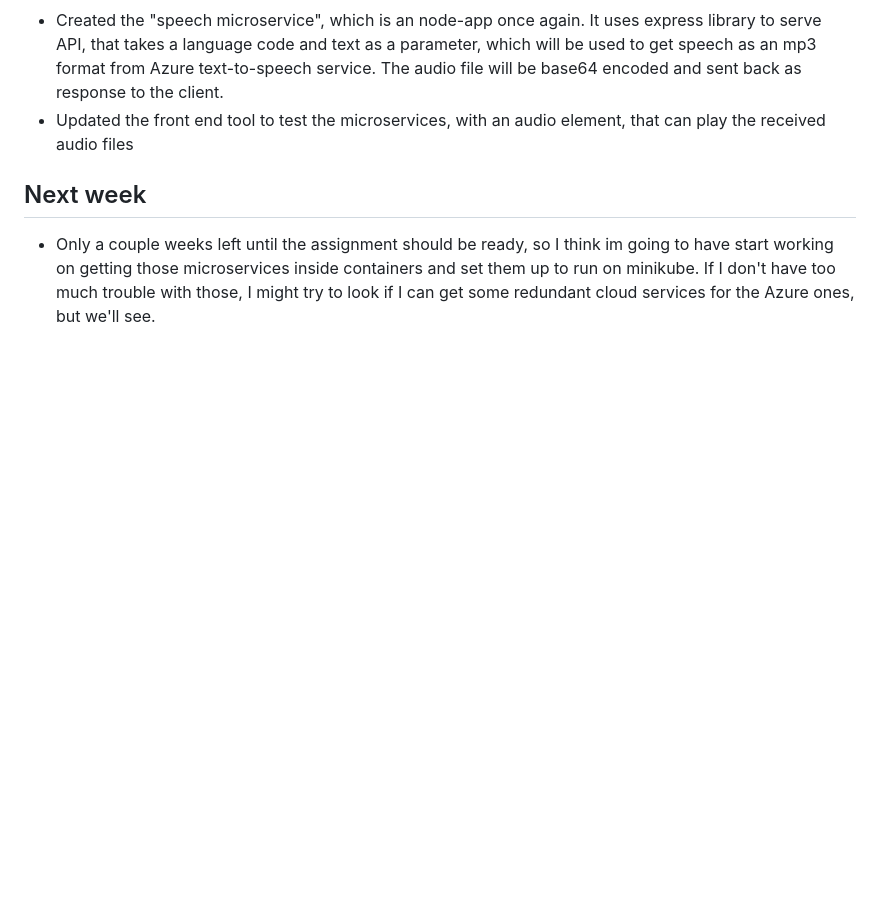
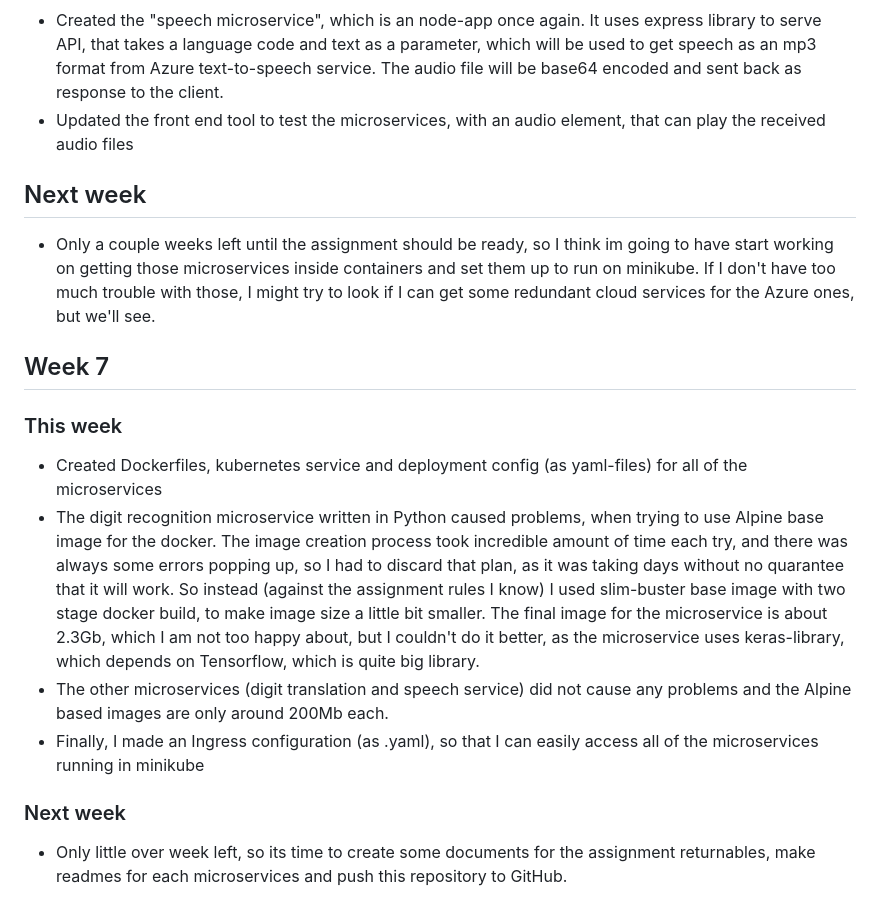
Before and after one commit to teemu6/digit_recognition_app, a Markdown page: WEEKLY_SCRUM.md, the part around the change. Drawn GitHub-style; blank space fills up the shorter version.

Commit message:
Updated weekly scrum progress

```diff
--- a/WEEKLY_SCRUM.md
+++ b/WEEKLY_SCRUM.md
@@ -72,3 +72,13 @@
 ## Next week
 
 - Only a couple weeks left until the assignment should be ready, so I think im going to have start working on getting those microservices inside containers and set them up to run on minikube. If I don't have too much trouble with those, I might try to look if I can get some redundant cloud services for the Azure ones, but we'll see.
+
+## Week 7
+### This week
+- Created Dockerfiles, kubernetes service and deployment config (as yaml-files) for all of the microservices
+- The digit recognition microservice written in Python caused problems, when trying to use Alpine base image for the docker. The image creation process took incredible amount of time each try, and there was always some errors popping up, so I had to discard that plan, as it was taking days without no quarantee that it will work. So instead (against the assignment rules I know) I used slim-buster base image with two stage docker build, to make image size a little bit smaller. The final image for the microservice is about 2.3Gb, which I am not too happy about, but I couldn't do it better, as the microservice uses keras-library, which depends on Tensorflow, which is quite big library.
+- The other microservices (digit translation and speech service) did not cause any problems and the Alpine based images are only around 200Mb each.
+- Finally, I made an Ingress configuration (as .yaml), so that I can easily access all of the microservices running in minikube
+
+### Next week
+- Only little over week left, so its time to create some documents for the assignment returnables, make readmes for each microservices and push this repository to GitHub.
```
